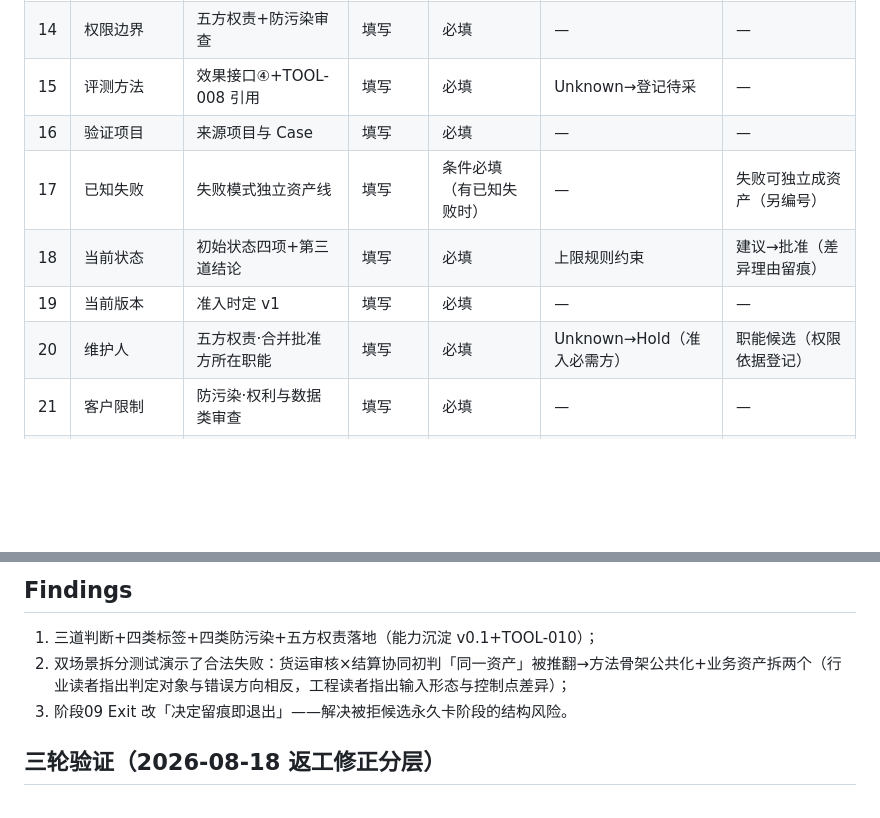
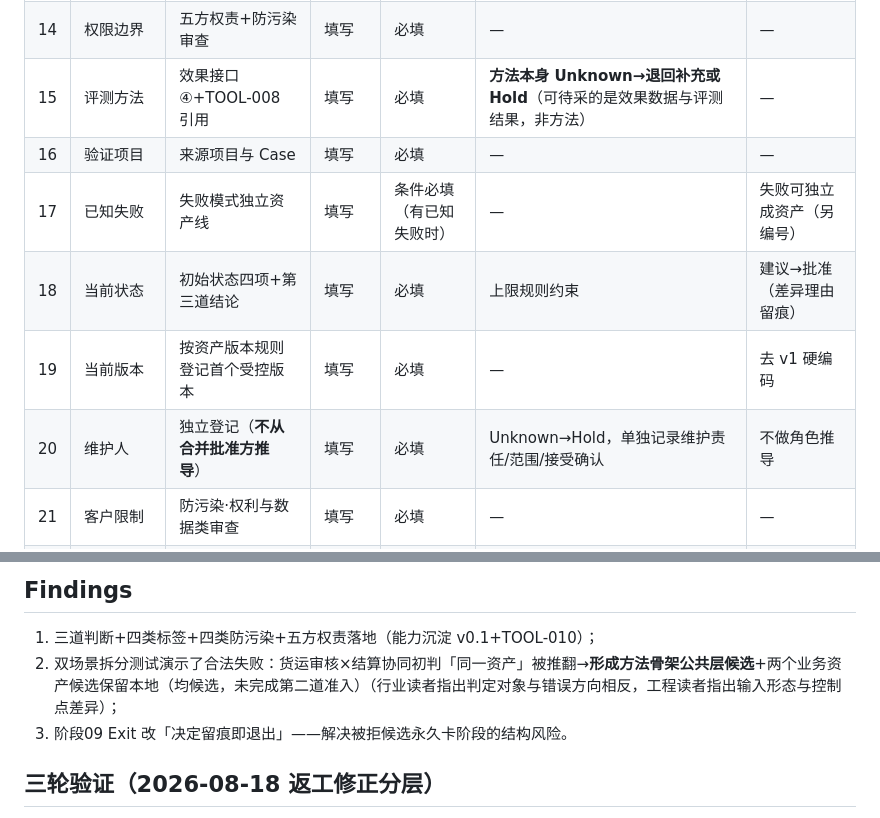
Before and after one commit to Cambia-Yu/tongyuan-fde-os, a Markdown page: 09_Research_Notes/RN-20260818-006-capability-sedimentation.md, 2 parts joined by grey strips. Drawn GitHub-style; blank space fills up the shorter version.

Commit message:
补齐三次返工遗漏：RN 候选化表述与三行映射修正、Master TOOL-010 v0.3、待建清单去残影、协调状态同步

```diff
--- a/09_Research_Notes/RN-20260818-006-capability-sedimentation.md
+++ b/09_Research_Notes/RN-20260818-006-capability-sedimentation.md
@@ -30,12 +30,12 @@ Issue #7 v2+范围复审九条边界；手册规范 V0.2 附录二（`/Users/cam
 | 12 | 处理方法 | 拆分测试+候选描述 | 填写 | 必填 | — | — |
 | 13 | 人工确认点 | 公共不变量·控制点 | 填写 | 必填 | — | — |
 | 14 | 权限边界 | 五方权责+防污染审查 | 填写 | 必填 | — | — |
-| 15 | 评测方法 | 效果接口④+TOOL-008 引用 | 填写 | 必填 | Unknown→登记待采 | — |
+| 15 | 评测方法 | 效果接口④+TOOL-008 引用 | 填写 | 必填 | **方法本身 Unknown→退回补充或 Hold**（可待采的是效果数据与评测结果，非方法） | — |
 | 16 | 验证项目 | 来源项目与 Case | 填写 | 必填 | — | — |
 | 17 | 已知失败 | 失败模式独立资产线 | 填写 | 条件必填（有已知失败时） | — | 失败可独立成资产（另编号） |
 | 18 | 当前状态 | 初始状态四项+第三道结论 | 填写 | 必填 | 上限规则约束 | 建议→批准（差异理由留痕） |
-| 19 | 当前版本 | 准入时定 v1 | 填写 | 必填 | — | — |
-| 20 | 维护人 | 五方权责·合并批准方所在职能 | 填写 | 必填 | Unknown→Hold（准入必需方） | 职能候选（权限依据登记） |
+| 19 | 当前版本 | 按资产版本规则登记首个受控版本 | 填写 | 必填 | — | 去 v1 硬编码 |
+| 20 | 维护人 | 独立登记（**不从合并批准方推导**） | 填写 | 必填 | Unknown→Hold，单独记录维护责任/范围/接受确认 | 不做角色推导 |
 | 21 | 客户限制 | 防污染·权利与数据类审查 | 填写 | 必填 | — | — |
 | 22 | 存放位置 | 受控库位置（准入≠复制进公共仓库） | 填写 | 必填 | 权利不允许复制→只登记元数据 | — |
 | 23 | 关联作业工具 | TOOL-010 编号 | 引用 | 必填 | — | — |
@@ -45,7 +45,7 @@ Issue #7 v2+范围复审九条边界；手册规范 V0.2 附录二（`/Users/cam
 
 ## Findings
 1. 三道判断+四类标签+四类防污染+五方权责落地（能力沉淀 v0.1+TOOL-010）；
-2. 双场景拆分测试演示了合法失败：货运审核×结算协同初判「同一资产」被推翻→方法骨架公共化+业务资产拆两个（行业读者指出判定对象与错误方向相反，工程读者指出输入形态与控制点差异）；
+2. 双场景拆分测试演示了合法失败：货运审核×结算协同初判「同一资产」被推翻→**形成方法骨架公共层候选**+两个业务资产候选保留本地（均候选，未完成第二道准入）（行业读者指出判定对象与错误方向相反，工程读者指出输入形态与控制点差异）；
 3. 阶段09 Exit 改「决定留痕即退出」——解决被拒候选永久卡阶段的结构风险。
 
 ## 三轮验证（2026-08-18 返工修正分层）
```
Also changed, not shown: 00_Master_Index/FDE_OS_Master_Index_v0.1.md (+2 -2 lines).
